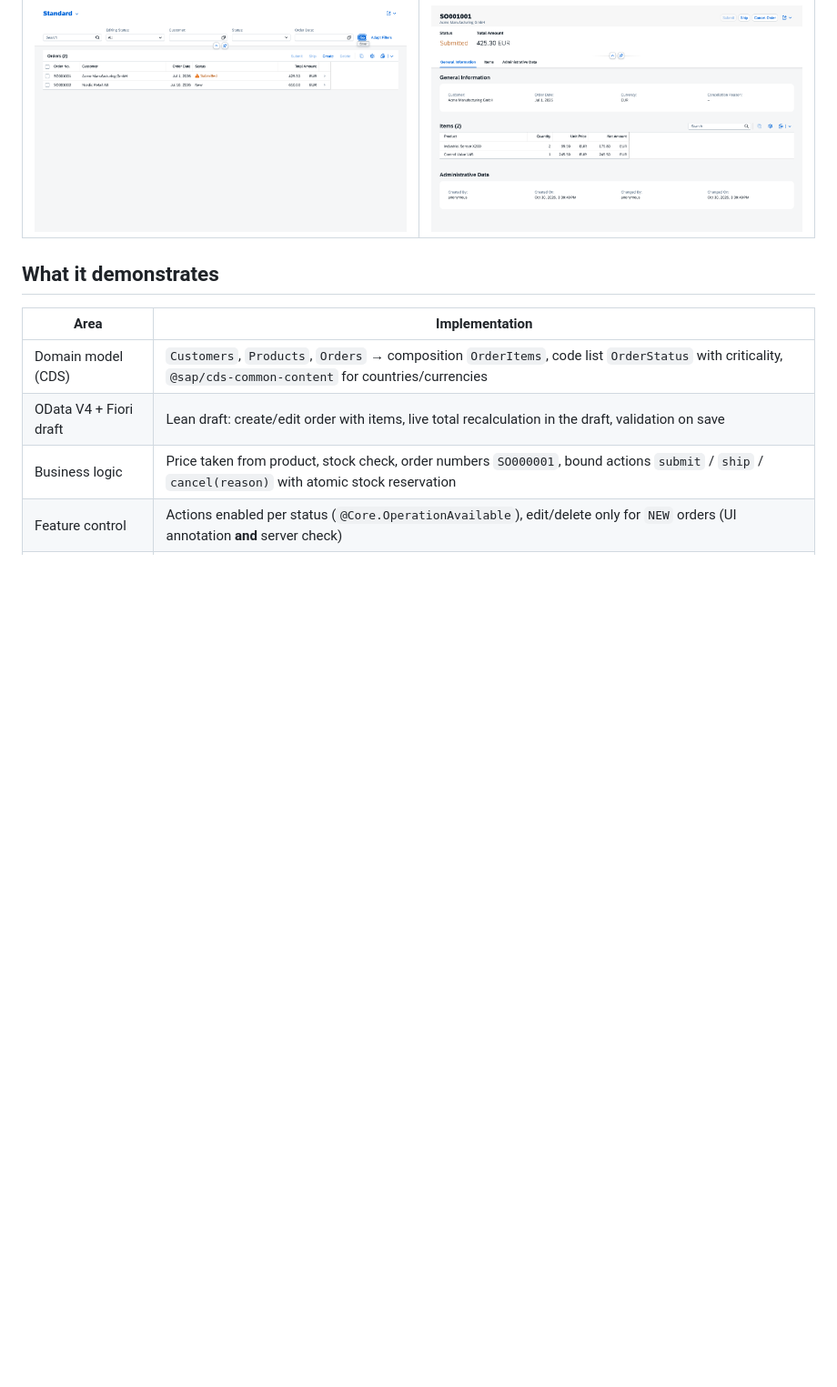
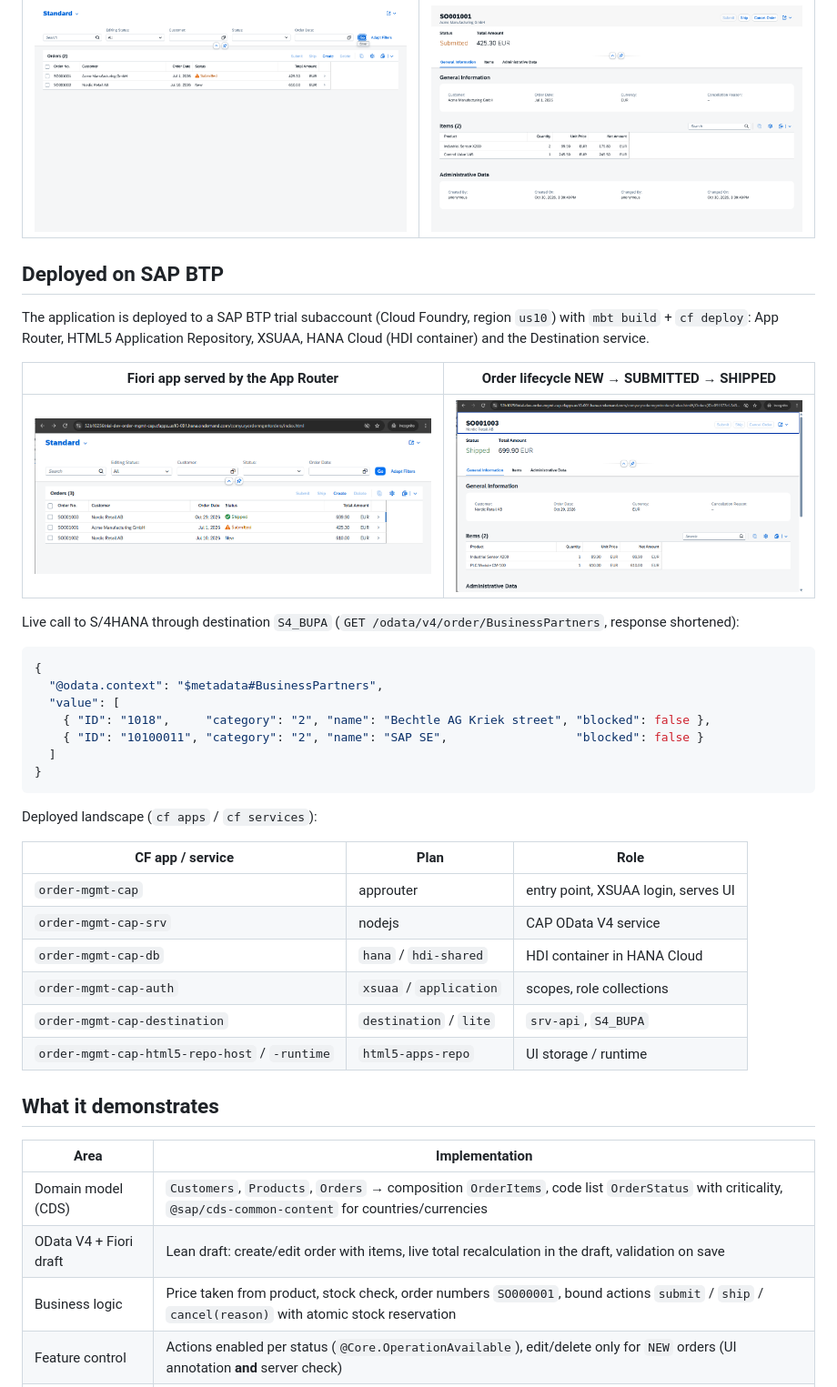
Before and after one commit to YurySemakov28/order-mgmt-cap, a Markdown page: README.md, the part around the change. Shown at 91% size. Rendered like a GitHub page; pictures changed too: docs/images/btp-list-report.png (added), docs/images/btp-object-page-shipped.png (added); blank space fills up the shorter version.

Commit message:
docs: BTP deployment section with screenshots

````diff
--- a/README.md
+++ b/README.md
@@ -12,6 +12,40 @@ through the BTP Destination service**.
 | | |
 |---|---|
 | ![List Report](docs/images/list-report.png) | ![Object Page](docs/images/object-page-submitted.png) |
+
+## Deployed on SAP BTP
+
+The application is deployed to a SAP BTP trial subaccount (Cloud Foundry, region `us10`)
+with `mbt build` + `cf deploy`: App Router, HTML5 Application Repository, XSUAA,
+HANA Cloud (HDI container) and the Destination service.
+
+| Fiori app served by the App Router | Order lifecycle NEW → SUBMITTED → SHIPPED |
+|---|---|
+| ![Deployed list report](docs/images/btp-list-report.png) | ![Deployed object page](docs/images/btp-object-page-shipped.png) |
+
+Live call to S/4HANA through destination `S4_BUPA`
+(`GET /odata/v4/order/BusinessPartners`, response shortened):
+
+```json
+{
+  "@odata.context": "$metadata#BusinessPartners",
+  "value": [
+    { "ID": "1018",     "category": "2", "name": "Bechtle AG Kriek street", "blocked": false },
+    { "ID": "10100011", "category": "2", "name": "SAP SE",                  "blocked": false }
+  ]
+}
+```
+
+Deployed landscape (`cf apps` / `cf services`):
+
+| CF app / service | Plan | Role |
+|---|---|---|
+| `order-mgmt-cap` | approuter | entry point, XSUAA login, serves UI |
+| `order-mgmt-cap-srv` | nodejs | CAP OData V4 service |
+| `order-mgmt-cap-db` | `hana` / `hdi-shared` | HDI container in HANA Cloud |
+| `order-mgmt-cap-auth` | `xsuaa` / `application` | scopes, role collections |
+| `order-mgmt-cap-destination` | `destination` / `lite` | `srv-api`, `S4_BUPA` |
+| `order-mgmt-cap-html5-repo-host` / `-runtime` | `html5-apps-repo` | UI storage / runtime |
 
 ## What it demonstrates
 
````
